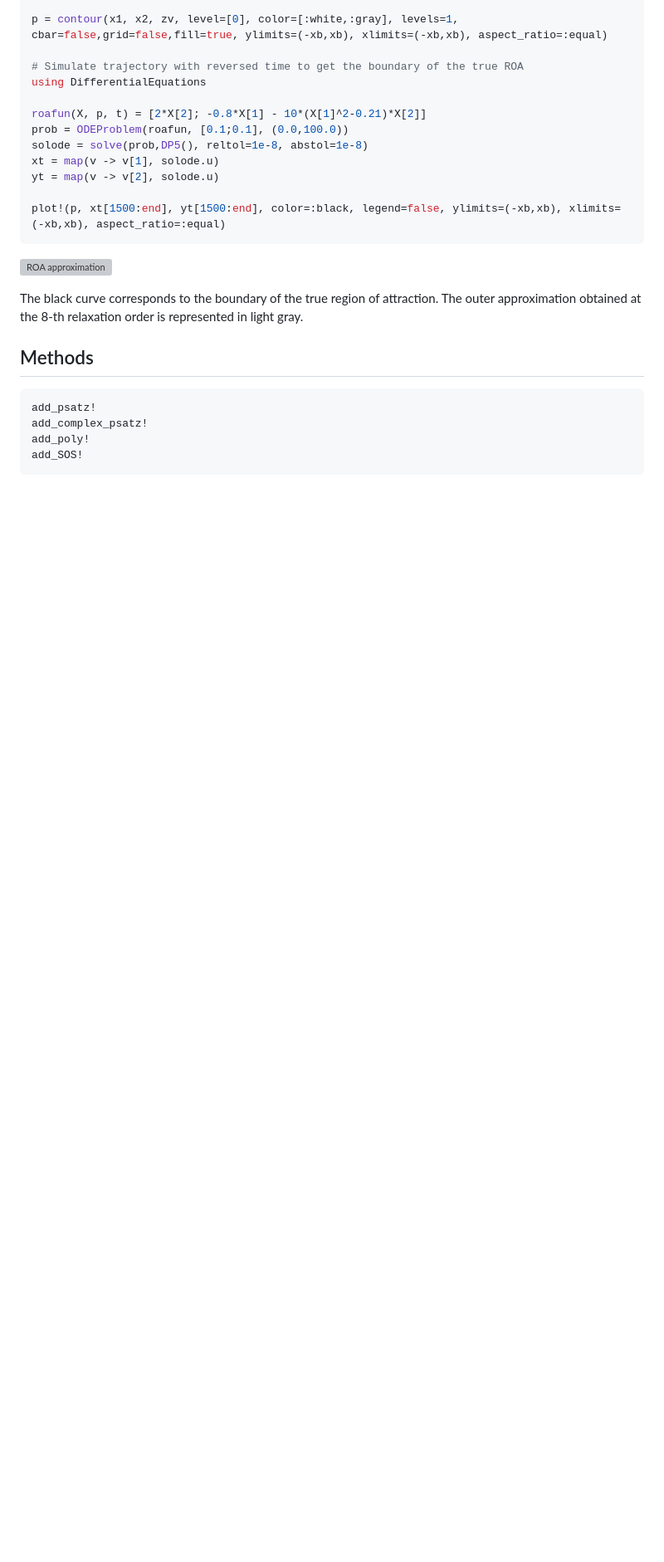
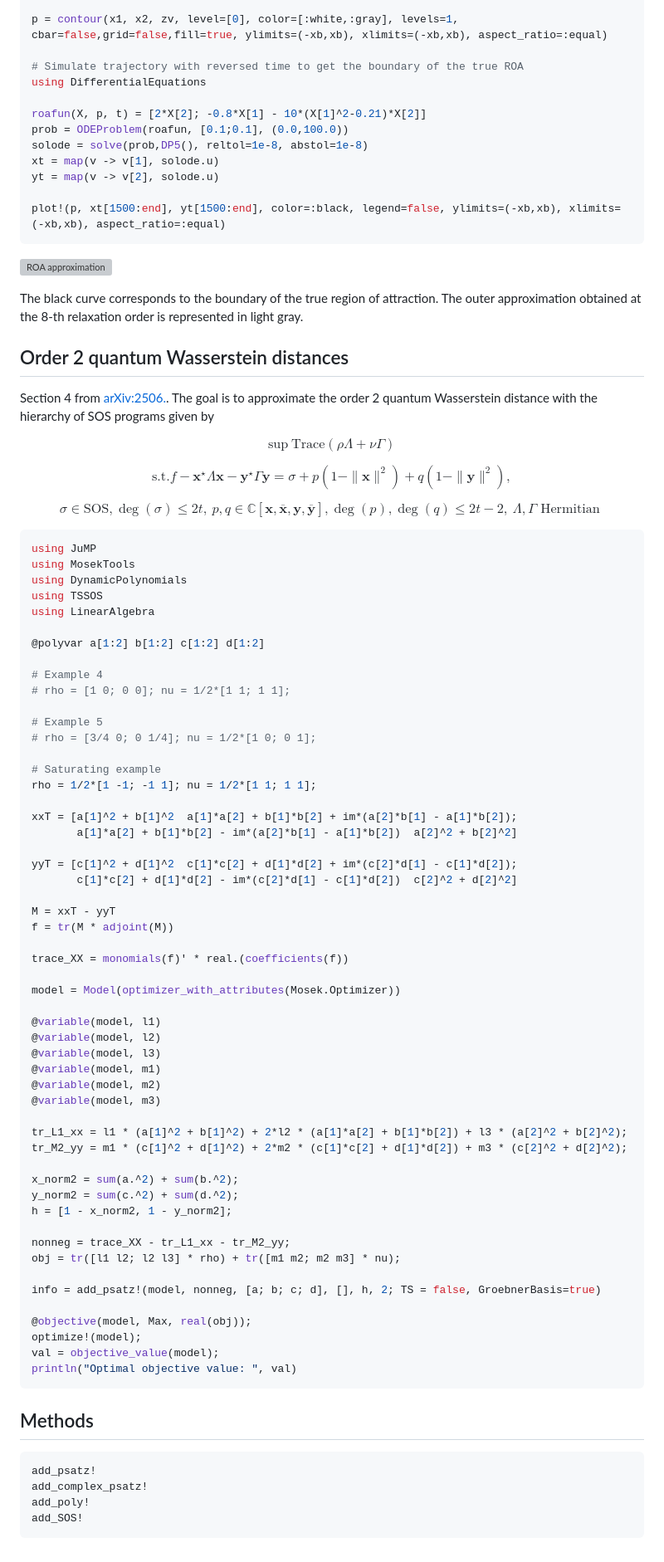
Before and after one commit to wangjie212/TSSOS, a Markdown page: docs/src/sos.md, the part around the change. Shown: that part at 83% size. GitHub-like rendering; blank space fills up the shorter version; grey boxes are pictures that could not be loaded.

Commit message:
Update sos.md with quantum Wasserstein distance

````diff
--- a/docs/src/sos.md
+++ b/docs/src/sos.md
@@ -250,6 +250,71 @@ plot!(p, xt[1500:end], yt[1500:end], color=:black, legend=false, ylimits=(-xb,xb
 The black curve corresponds to the boundary of the true region of attraction.
 The outer approximation obtained at the 8-th relaxation order is represented in light gray.
 
+## Order 2 quantum Wasserstein distances
+Section 4 from [arXiv:2506.](https://arxiv.org/abs/2506.).
+The goal is to approximate the order 2 quantum Wasserstein distance with the hierarchy of SOS programs given by
+
+$$\mathrm{sup}\ \text{Trace} (\rho \Lambda + \nu \Gamma) $$
+
+$$\mathrm{s.t.} f - \mathbf{x}^{\star} \Lambda \mathbf{x} - \mathbf{y}^{\star} \Gamma \mathbf{y} =\sigma+p(1 - \|\mathbf{x}\|^2)+q(1 - \|\mathbf{y}\|^2),$$
+
+$$\sigma\in\mathrm{SOS},\deg(\sigma)\le 2t,\ p,q\in\mathbb{C}[\mathbf{x},\overline{\mathbf{x}},\mathbf{y},\overline{\mathbf{y}}],\deg(p),\deg(q)\le2t-2, \ \Lambda, \Gamma \text{ Hermitian }$$
+
+```Julia
+using JuMP
+using MosekTools
+using DynamicPolynomials
+using TSSOS
+using LinearAlgebra
+
+@polyvar a[1:2] b[1:2] c[1:2] d[1:2]
+
+# Example 4
+# rho = [1 0; 0 0]; nu = 1/2*[1 1; 1 1];
+
+# Example 5
+# rho = [3/4 0; 0 1/4]; nu = 1/2*[1 0; 0 1];
+
+# Saturating example
+rho = 1/2*[1 -1; -1 1]; nu = 1/2*[1 1; 1 1];
+
+xxT = [a[1]^2 + b[1]^2  a[1]*a[2] + b[1]*b[2] + im*(a[2]*b[1] - a[1]*b[2]);
+       a[1]*a[2] + b[1]*b[2] - im*(a[2]*b[1] - a[1]*b[2])  a[2]^2 + b[2]^2]
+
+yyT = [c[1]^2 + d[1]^2  c[1]*c[2] + d[1]*d[2] + im*(c[2]*d[1] - c[1]*d[2]);
+       c[1]*c[2] + d[1]*d[2] - im*(c[2]*d[1] - c[1]*d[2])  c[2]^2 + d[2]^2]
+
+M = xxT - yyT
+f = tr(M * adjoint(M))
+
+trace_XX = monomials(f)' * real.(coefficients(f))
+
+model = Model(optimizer_with_attributes(Mosek.Optimizer))
+
+@variable(model, l1)
+@variable(model, l2)
+@variable(model, l3)
+@variable(model, m1)
+@variable(model, m2)
+@variable(model, m3)
+
+tr_L1_xx = l1 * (a[1]^2 + b[1]^2) + 2*l2 * (a[1]*a[2] + b[1]*b[2]) + l3 * (a[2]^2 + b[2]^2);
+tr_M2_yy = m1 * (c[1]^2 + d[1]^2) + 2*m2 * (c[1]*c[2] + d[1]*d[2]) + m3 * (c[2]^2 + d[2]^2);
+
+x_norm2 = sum(a.^2) + sum(b.^2);
+y_norm2 = sum(c.^2) + sum(d.^2);
+h = [1 - x_norm2, 1 - y_norm2];
+
+nonneg = trace_XX - tr_L1_xx - tr_M2_yy;
+obj = tr([l1 l2; l2 l3] * rho) + tr([m1 m2; m2 m3] * nu);
+
+info = add_psatz!(model, nonneg, [a; b; c; d], [], h, 2; TS = false, GroebnerBasis=true)
+
+@objective(model, Max, real(obj));
+optimize!(model);
+val = objective_value(model);
+println("Optimal objective value: ", val)
+```
 
 ## Methods
 ```@docs
````
